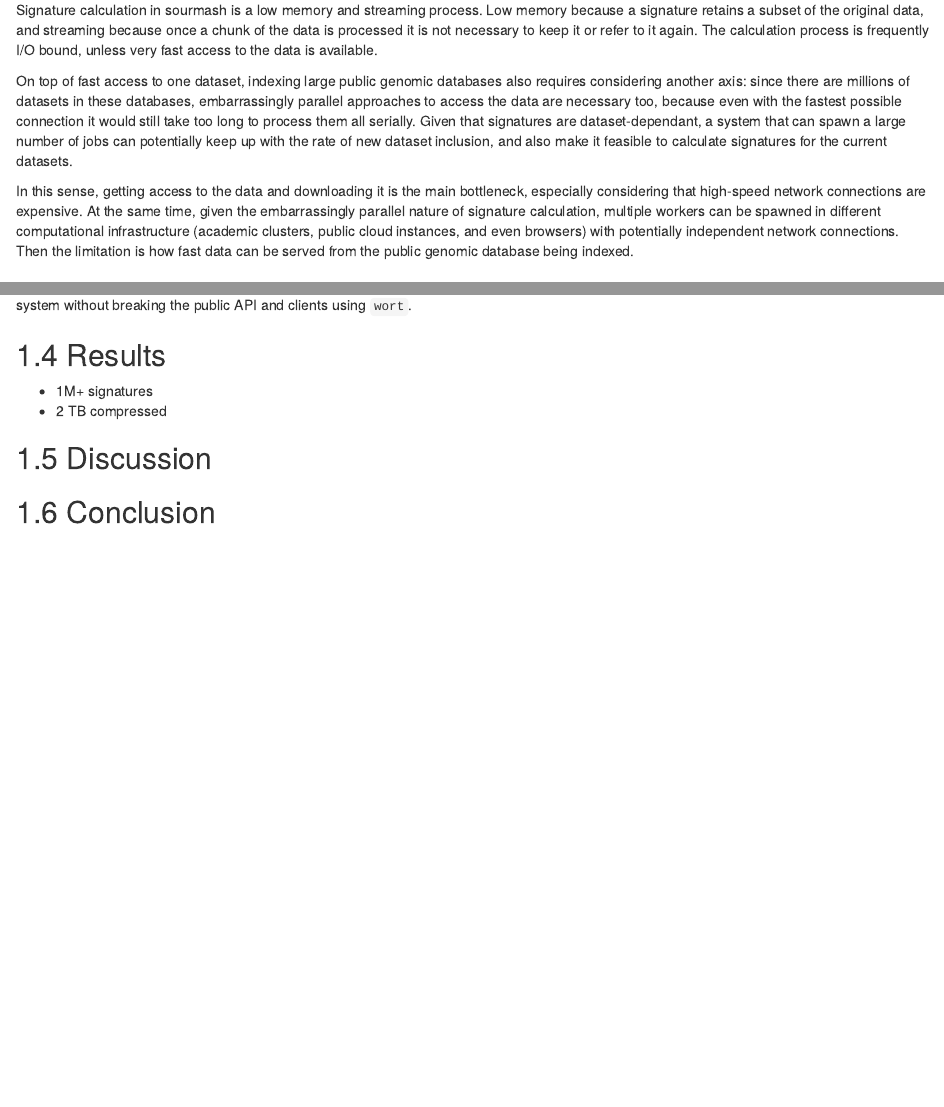
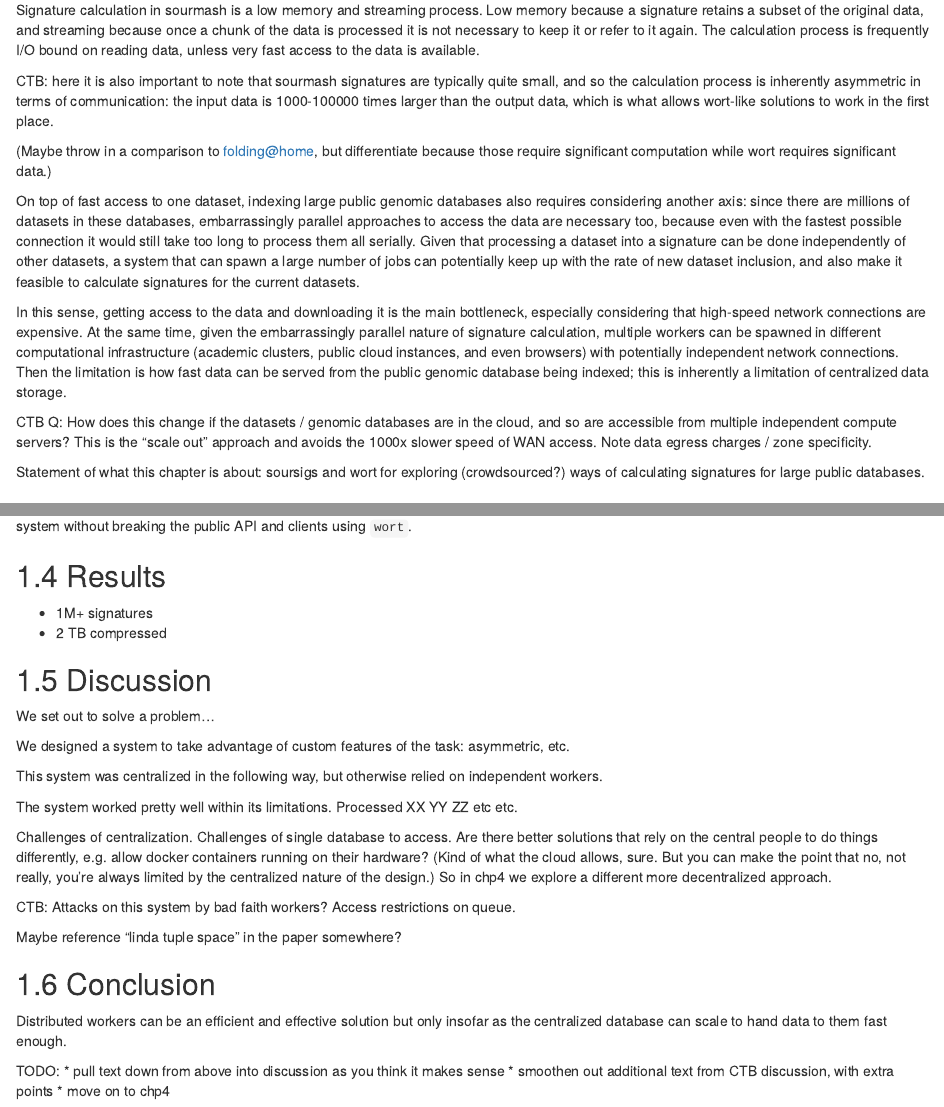
Before and after one commit to luizirber/phd, an R Markdown document (thesis/03-distributed.Rmd): the page in a window 1100 px wide, from 120 px down, and a second part further down, joined at a grey line. Rendered offline with R 4.5, knitr and Pandoc, with nearby package versions; drawn as R Markdown's standard HTML page in place of the format the file asks for.

Commit message:
updates from 2/18 discuss

```diff
--- a/thesis/03-distributed.Rmd
+++ b/thesis/03-distributed.Rmd
@@ -7,15 +7,23 @@
 Signature calculation in sourmash is a low memory and streaming process.
 Low memory because a signature retains a subset of the original data,
 and streaming because once a chunk of the data is processed it is not necessary to keep it or refer to it again.
-The calculation process is frequently I/O bound,
+The calculation process is frequently I/O bound on reading data,
 unless very fast access to the data is available.
+
+CTB: here it is also important to note that sourmash signatures are typically
+quite small, and so the calculation process is inherently asymmetric in
+terms of communication: the input data is 1000-100000 times larger than the
+output data, which is what allows wort-like solutions to work in the first place.
+
+(Maybe throw in a comparison to folding@home, but differentiate because those require significant computation while wort requires significant data.)
 
 On top of fast access to one dataset,
 indexing large public genomic databases also requires considering another axis:
 since there are millions of datasets in these databases,
 embarrassingly parallel approaches to access the data are necessary too,
 because even with the fastest possible connection it would still take too long to process them all serially.
-Given that signatures are dataset-dependant,
+Given that processing a dataset into a signature can be done independently
+of other datasets,
 a system that can spawn a large number of jobs can potentially keep up with the rate of new dataset inclusion,
 and also make it feasible to calculate signatures for the current datasets.
 
@@ -27,7 +35,12 @@ given the embarrassingly parallel nature of signature calculation,
 multiple workers can be spawned in different computational infrastructure
 (academic clusters, public cloud instances, and even browsers)
 with potentially independent network connections.
-Then the limitation is how fast data can be served from the public genomic database being indexed.
+Then the limitation is how fast data can be served from the public genomic database being indexed; this is inherently a limitation of centralized data storage.
+
+CTB Q: How does this change if the datasets / genomic databases are in the cloud, and so are accessible from multiple independent compute servers? This is the "scale out" approach and avoids the 1000x slower speed of WAN access. Note data egress charges / zone specificity.
+
+Statement of what this chapter is about: soursigs and wort for exploring
+(crowdsourced?) ways of calculating signatures for large public databases.
 
 ## Methods
 
@@ -190,4 +208,32 @@ refactoring the internal implementation while keeping all tests working allow im
 
 ## Discussion
 
+We set out to solve a problem...
+
+We designed a system to take advantage of custom features of the task:
+asymmetric, etc.
+
+This system was centralized in the following way, but otherwise relied on independent workers.
+
+The system worked pretty well within its limitations. Processed XX YY ZZ etc etc.
+
+Challenges of centralization. Challenges of single database to
+access. Are there better solutions that rely on the central people to
+do things differently, e.g. allow docker containers running on their
+hardware? (Kind of what the cloud allows, sure. But you can make the
+point that no, not really, you're always limited by the centralized
+nature of the design.) So in chp4 we explore a different more
+decentralized approach.
+
+CTB: Attacks on this system by bad faith workers? Access restrictions on queue.
+
+Maybe reference "linda tuple space" in the paper somewhere?
+
 ## Conclusion
+
+Distributed workers can be an efficient and effective solution but only insofar as the centralized database can scale to hand data to them fast enough.
+
+TODO:
+* pull text down from above into discussion as you think it makes sense
+* smoothen out additional text from CTB discussion, with extra points
+* move on to chp4
```
Also changed, not shown: thesis/03-distributed.Rmd (11 more changed lines).
